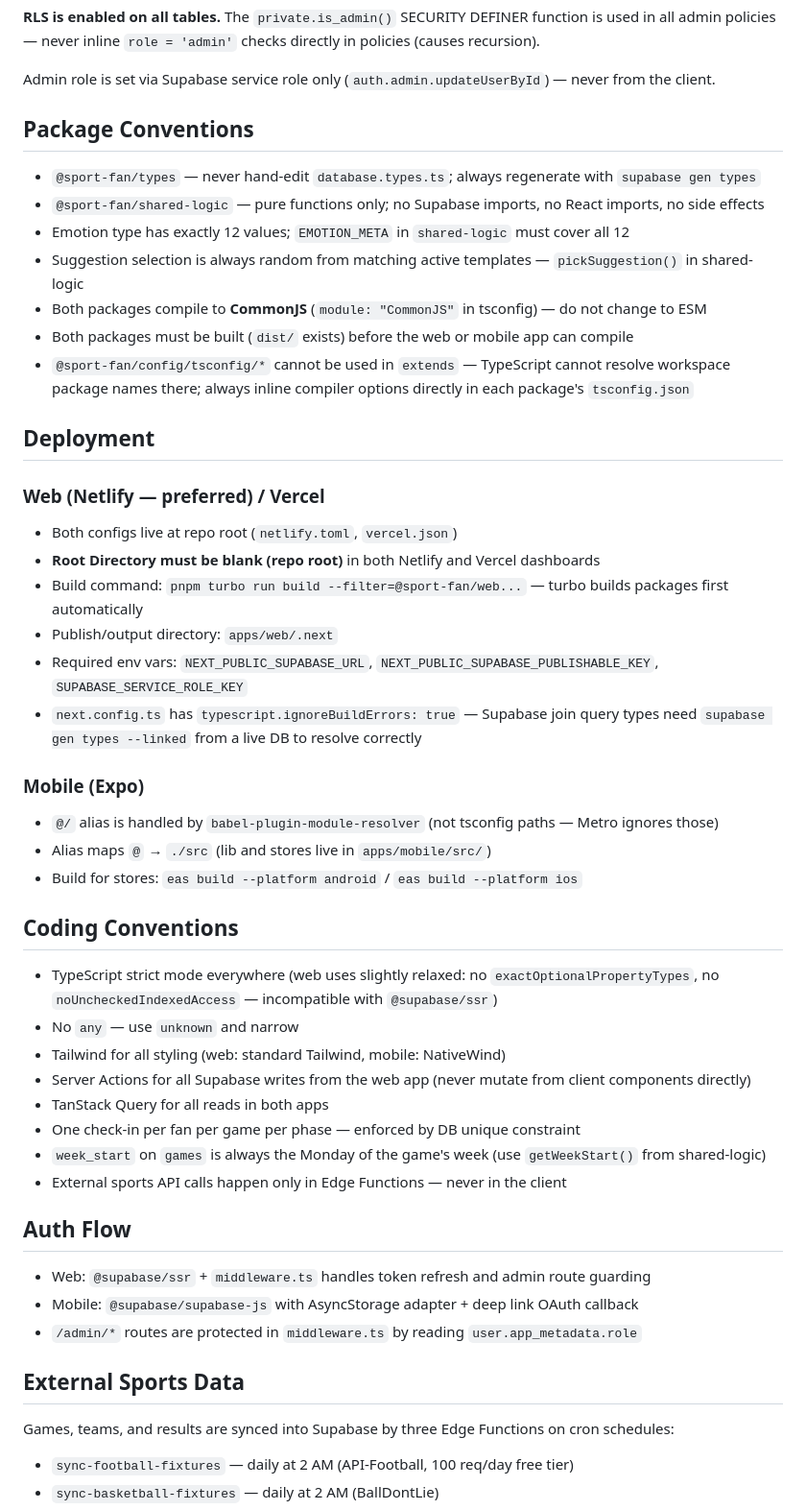
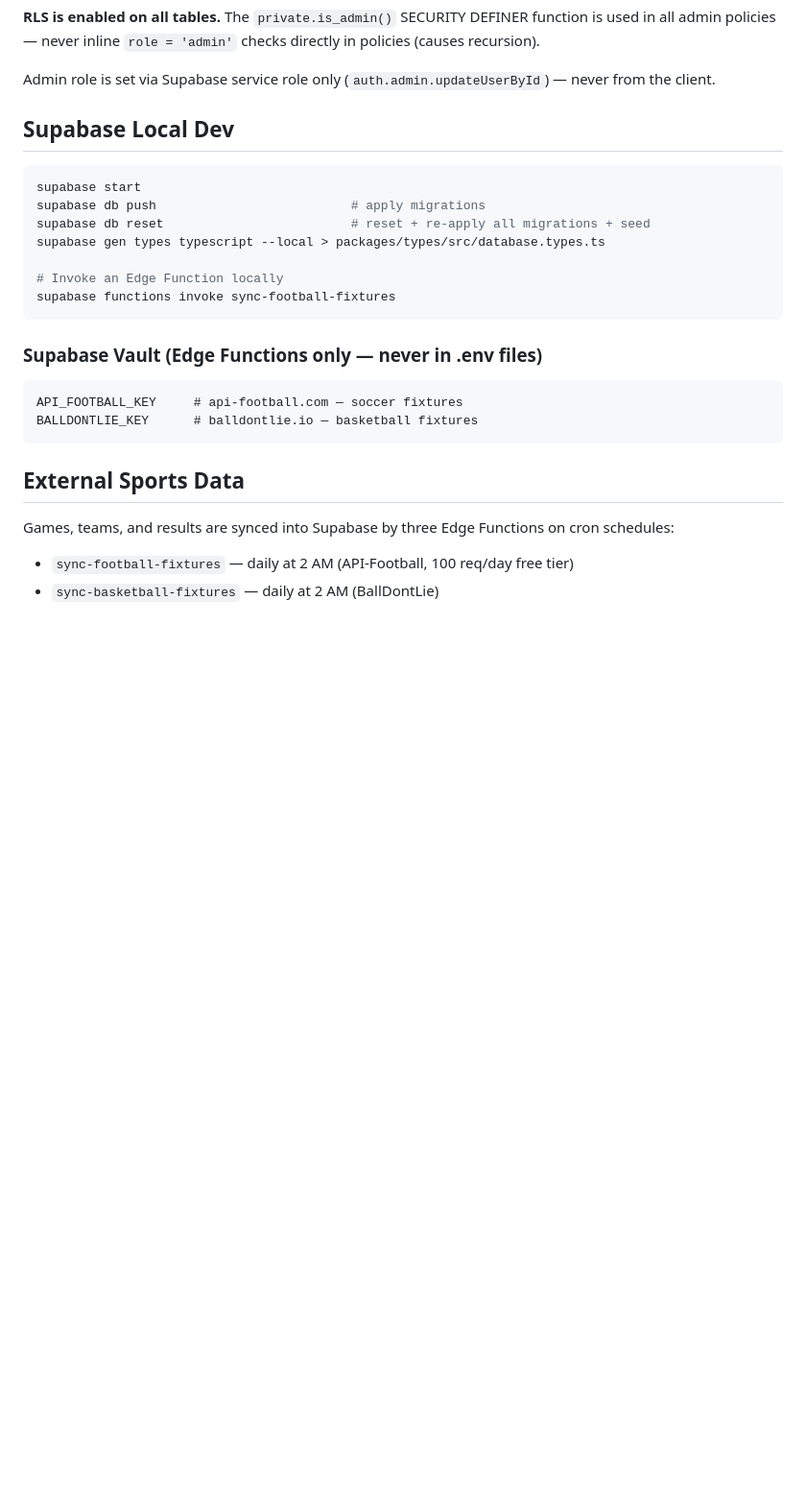
Before and after one commit to ayoitunu/sportApp, a Markdown page: CLAUDE.md, the part around one of its changes. Shown at 96% size. Drawn GitHub-style; blank space fills up the shorter version.

````diff
--- a/CLAUDE.md
+++ b/CLAUDE.md
@@ -112,47 +75,23 @@ Key views: `game_emotion_summary`, `game_team_participants`
 
 Admin role is set via Supabase service role only (`auth.admin.updateUserById`) — never from the client.
 
-## Package Conventions
+## Supabase Local Dev
 
-- `@sport-fan/types` — never hand-edit `database.types.ts`; always regenerate with `supabase gen types`
-- `@sport-fan/shared-logic` — pure functions only; no Supabase imports, no React imports, no side effects
-- Emotion type has exactly 12 values; `EMOTION_META` in `shared-logic` must cover all 12
-- Suggestion selection is always random from matching active templates — `pickSuggestion()` in shared-logic
-- Both packages compile to **CommonJS** (`module: "CommonJS"` in tsconfig) — do not change to ESM
-- Both packages must be built (`dist/` exists) before the web or mobile app can compile
-- `@sport-fan/config/tsconfig/*` cannot be used in `extends` — TypeScript cannot resolve workspace package names there; always inline compiler options directly in each package's `tsconfig.json`
+```bash
+supabase start
+supabase db push                          # apply migrations
+supabase db reset                         # reset + re-apply all migrations + seed
+supabase gen types typescript --local > packages/types/src/database.types.ts
 
-## Deployment
+# Invoke an Edge Function locally
+supabase functions invoke sync-football-fixtures
+```
 
-### Web (Netlify — preferred) / Vercel
-- Both configs live at repo root (`netlify.toml`, `vercel.json`)
-- **Root Directory must be blank (repo root)** in both Netlify and Vercel dashboards
-- Build command: `pnpm turbo run build --filter=@sport-fan/web...` — turbo builds packages first automatically
-- Publish/output directory: `apps/web/.next`
-- Required env vars: `NEXT_PUBLIC_SUPABASE_URL`, `NEXT_PUBLIC_SUPABASE_PUBLISHABLE_KEY`, `SUPABASE_SERVICE_ROLE_KEY`
-- `next.config.ts` has `typescript.ignoreBuildErrors: true` — Supabase join query types need `supabase gen types --linked` from a live DB to resolve correctly
-
-### Mobile (Expo)
-- `@/` alias is handled by `babel-plugin-module-resolver` (not tsconfig paths — Metro ignores those)
-- Alias maps `@` → `./src` (lib and stores live in `apps/mobile/src/`)
-- Build for stores: `eas build --platform android` / `eas build --platform ios`
-
-## Coding Conventions
-
-- TypeScript strict mode everywhere (web uses slightly relaxed: no `exactOptionalPropertyTypes`, no `noUncheckedIndexedAccess` — incompatible with `@supabase/ssr`)
-- No `any` — use `unknown` and narrow
-- Tailwind for all styling (web: standard Tailwind, mobile: NativeWind)
-- Server Actions for all Supabase writes from the web app (never mutate from client components directly)
-- TanStack Query for all reads in both apps
-- One check-in per fan per game per phase — enforced by DB unique constraint
-- `week_start` on `games` is always the Monday of the game's week (use `getWeekStart()` from shared-logic)
-- External sports API calls happen only in Edge Functions — never in the client
-
-## Auth Flow
-
-- Web: `@supabase/ssr` + `middleware.ts` handles token refresh and admin route guarding
-- Mobile: `@supabase/supabase-js` with AsyncStorage adapter + deep link OAuth callback
-- `/admin/*` routes are protected in `middleware.ts` by reading `user.app_metadata.role`
+### Supabase Vault (Edge Functions only — never in .env files)
+```
+API_FOOTBALL_KEY     # api-football.com — soccer fixtures
+BALLDONTLIE_KEY      # balldontlie.io — basketball fixtures
+```
 
 ## External Sports Data
 
````
Also changed, not shown: other parts of CLAUDE.md (+16 -53 lines), apps/mobile/CLAUDE.md (added, +51 -0 lines).
